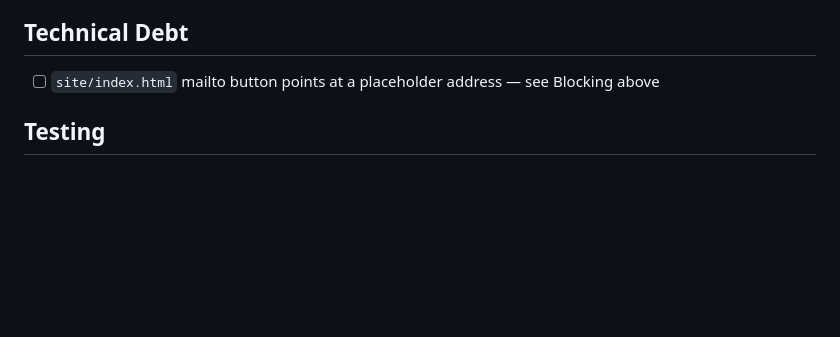
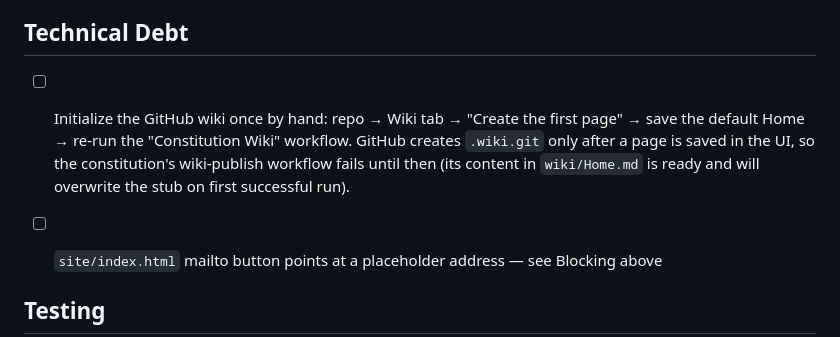
Before and after one commit to esanacore/702_with_the_view, a Markdown page: TODO.md, the part around the change. Drawn GitHub-style; blank space fills up the shorter version.

Commit message:
docs: record one-time wiki initialization step for the wiki workflow
Co-Authored-By: Claude Fable 5 <noreply@anthropic.com>

```diff
--- a/TODO.md
+++ b/TODO.md
@@ -46,6 +46,13 @@ Keep entries specific, actionable, and current.
 
 ## Technical Debt
 
+- [ ] Initialize the GitHub wiki once by hand: repo → Wiki tab → "Create
+      the first page" → save the default Home → re-run the "Constitution
+      Wiki" workflow. GitHub creates `.wiki.git` only after a page is
+      saved in the UI, so the constitution's wiki-publish workflow fails
+      until then (its content in `wiki/Home.md` is ready and will
+      overwrite the stub on first successful run).
+
 - [ ] `site/index.html` mailto button points at a placeholder address — see Blocking above
 
 ## Testing
```
